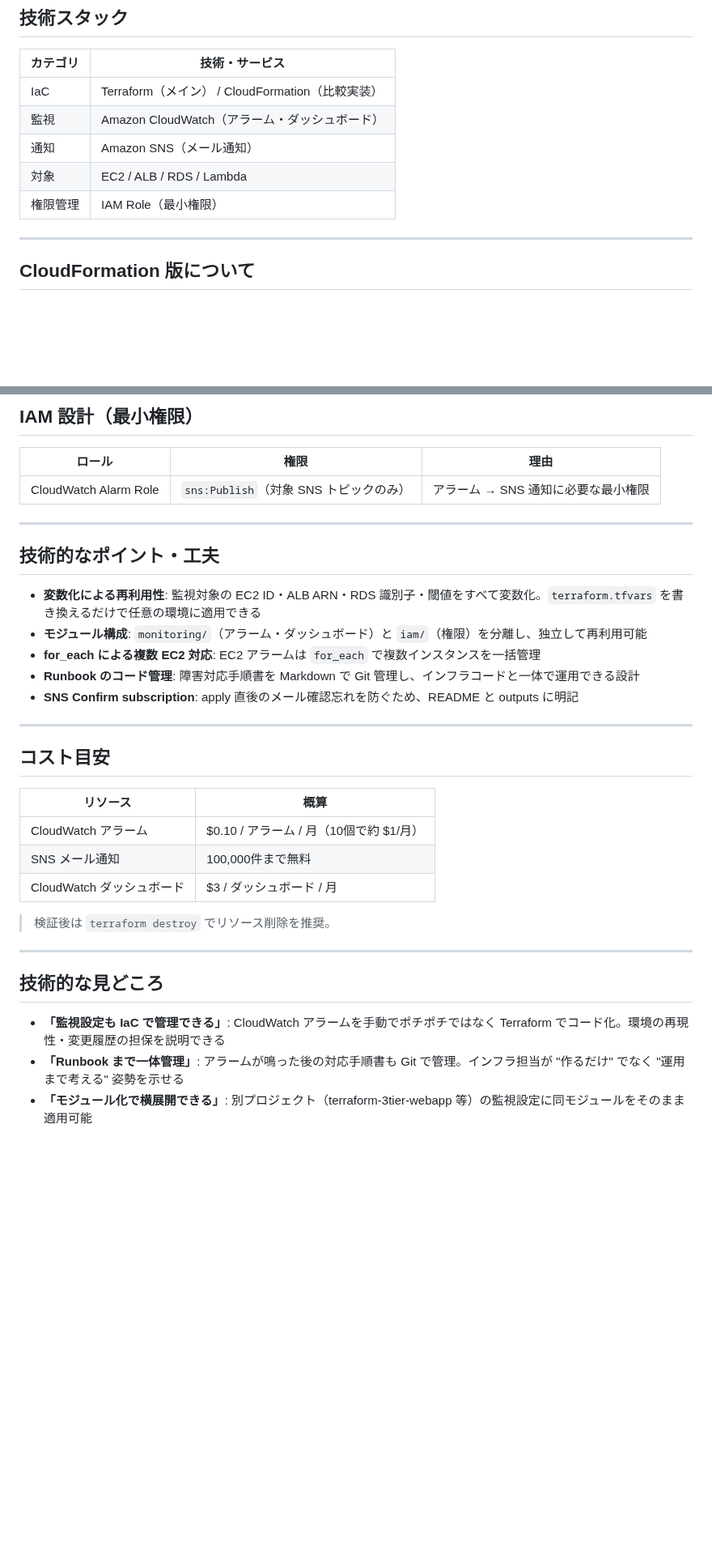
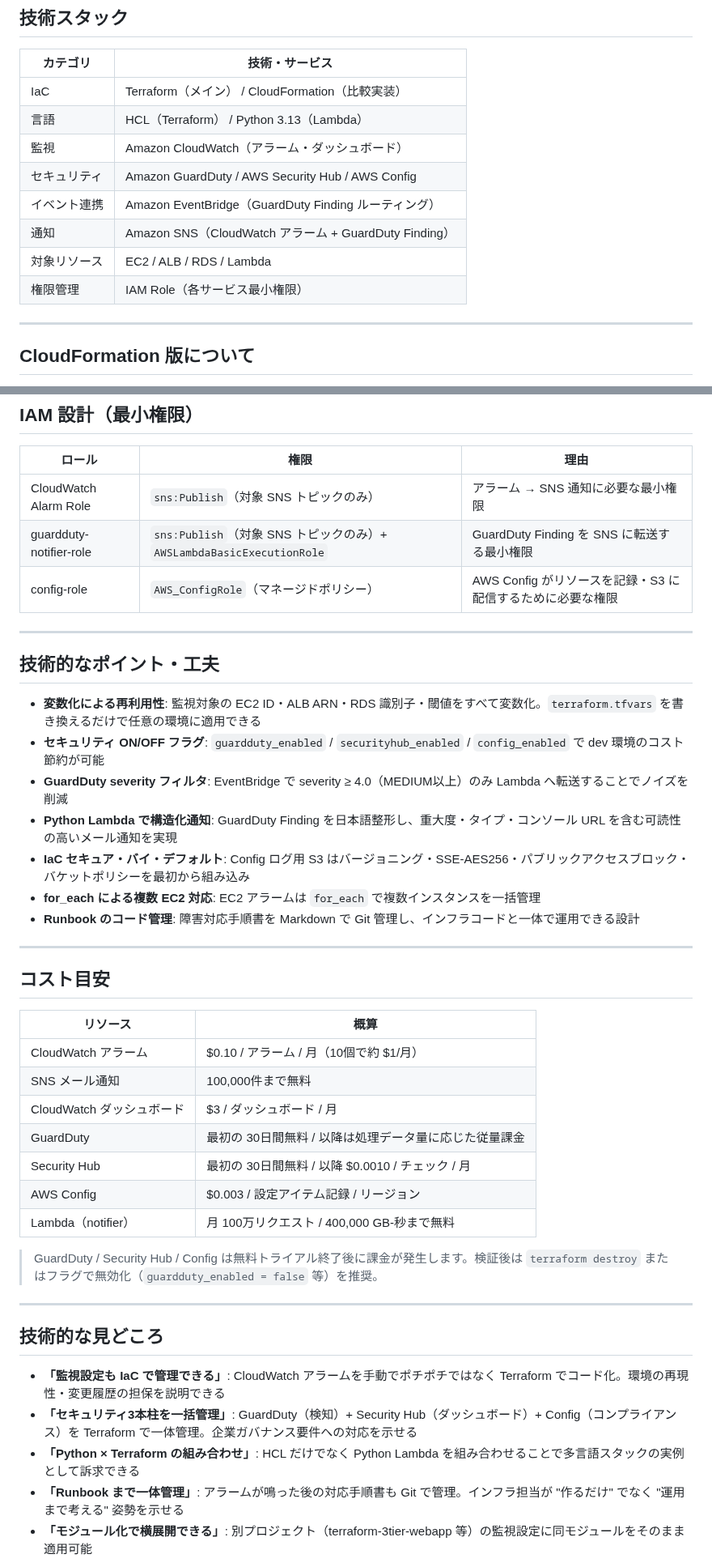
Before and after one commit to satoshif1977/terraform-aws-operations, a Markdown page: README.md, 2 parts joined by grey strips. Shown at 81% size. GitHub-like rendering; blank space fills up the shorter version.

```diff
--- a/README.md
+++ b/README.md
@@ -99,10 +104,13 @@ aws cloudwatch describe-alarms --alarm-names "alarm-name"
 | カテゴリ | 技術・サービス |
 |---------|--------------|
 | IaC | Terraform（メイン） / CloudFormation（比較実装） |
+| 言語 | HCL（Terraform） / Python 3.13（Lambda） |
 | 監視 | Amazon CloudWatch（アラーム・ダッシュボード） |
-| 通知 | Amazon SNS（メール通知） |
-| 対象 | EC2 / ALB / RDS / Lambda |
-| 権限管理 | IAM Role（最小権限） |
+| セキュリティ | Amazon GuardDuty / AWS Security Hub / AWS Config |
+| イベント連携 | Amazon EventBridge（GuardDuty Finding ルーティング） |
+| 通知 | Amazon SNS（CloudWatch アラーム + GuardDuty Finding） |
+| 対象リソース | EC2 / ALB / RDS / Lambda |
+| 権限管理 | IAM Role（各サービス最小権限） |
 
 ---
 
@@ -204,16 +217,20 @@ terraform destroy
 | ロール | 権限 | 理由 |
 |---|---|---|
 | CloudWatch Alarm Role | `sns:Publish`（対象 SNS トピックのみ） | アラーム → SNS 通知に必要な最小権限 |
+| guardduty-notifier-role | `sns:Publish`（対象 SNS トピックのみ）+ `AWSLambdaBasicExecutionRole` | GuardDuty Finding を SNS に転送する最小権限 |
+| config-role | `AWS_ConfigRole`（マネージドポリシー） | AWS Config がリソースを記録・S3 に配信するために必要な権限 |
 
 ---
 
 ## 技術的なポイント・工夫
 
 - **変数化による再利用性**: 監視対象の EC2 ID・ALB ARN・RDS 識別子・閾値をすべて変数化。`terraform.tfvars` を書き換えるだけで任意の環境に適用できる
-- **モジュール構成**: `monitoring/`（アラーム・ダッシュボード）と `iam/`（権限）を分離し、独立して再利用可能
+- **セキュリティ ON/OFF フラグ**: `guardduty_enabled` / `securityhub_enabled` / `config_enabled` で dev 環境のコスト節約が可能
+- **GuardDuty severity フィルタ**: EventBridge で severity ≥ 4.0（MEDIUM以上）のみ Lambda へ転送することでノイズを削減
+- **Python Lambda で構造化通知**: GuardDuty Finding を日本語整形し、重大度・タイプ・コンソール URL を含む可読性の高いメール通知を実現
+- **IaC セキュア・バイ・デフォルト**: Config ログ用 S3 はバージョニング・SSE-AES256・パブリックアクセスブロック・バケットポリシーを最初から組み込み
 - **for_each による複数 EC2 対応**: EC2 アラームは `for_each` で複数インスタンスを一括管理
 - **Runbook のコード管理**: 障害対応手順書を Markdown で Git 管理し、インフラコードと一体で運用できる設計
-- **SNS Confirm subscription**: apply 直後のメール確認忘れを防ぐため、README と outputs に明記
 
 ---
 
@@ -224,14 +241,20 @@ terraform destroy
 | CloudWatch アラーム | $0.10 / アラーム / 月（10個で約 $1/月） |
 | SNS メール通知 | 100,000件まで無料 |
 | CloudWatch ダッシュボード | $3 / ダッシュボード / 月 |
+| GuardDuty | 最初の 30日間無料 / 以降は処理データ量に応じた従量課金 |
+| Security Hub | 最初の 30日間無料 / 以降 $0.0010 / チェック / 月 |
+| AWS Config | $0.003 / 設定アイテム記録 / リージョン |
+| Lambda（notifier） | 月 100万リクエスト / 400,000 GB-秒まで無料 |
 
-> 検証後は `terraform destroy` でリソース削除を推奨。
+> GuardDuty / Security Hub / Config は無料トライアル終了後に課金が発生します。検証後は `terraform destroy` またはフラグで無効化（`guardduty_enabled = false` 等）を推奨。
 
 ---
 
 ## 技術的な見どころ
 
 - **「監視設定も IaC で管理できる」**: CloudWatch アラームを手動でポチポチではなく Terraform でコード化。環境の再現性・変更履歴の担保を説明できる
+- **「セキュリティ3本柱を一括管理」**: GuardDuty（検知）+ Security Hub（ダッシュボード）+ Config（コンプライアンス）を Terraform で一体管理。企業ガバナンス要件への対応を示せる
+- **「Python × Terraform の組み合わせ」**: HCL だけでなく Python Lambda を組み合わせることで多言語スタックの実例として訴求できる
 - **「Runbook まで一体管理」**: アラームが鳴った後の対応手順書も Git で管理。インフラ担当が "作るだけ" でなく "運用まで考える" 姿勢を示せる
 - **「モジュール化で横展開できる」**: 別プロジェクト（terraform-3tier-webapp 等）の監視設定に同モジュールをそのまま適用可能
 
```
Also changed, not shown: other parts of README.md (+21 -11 lines), CHANGELOG.md (+18 -0 lines), docs/architecture.drawio.png, 1 other file.
